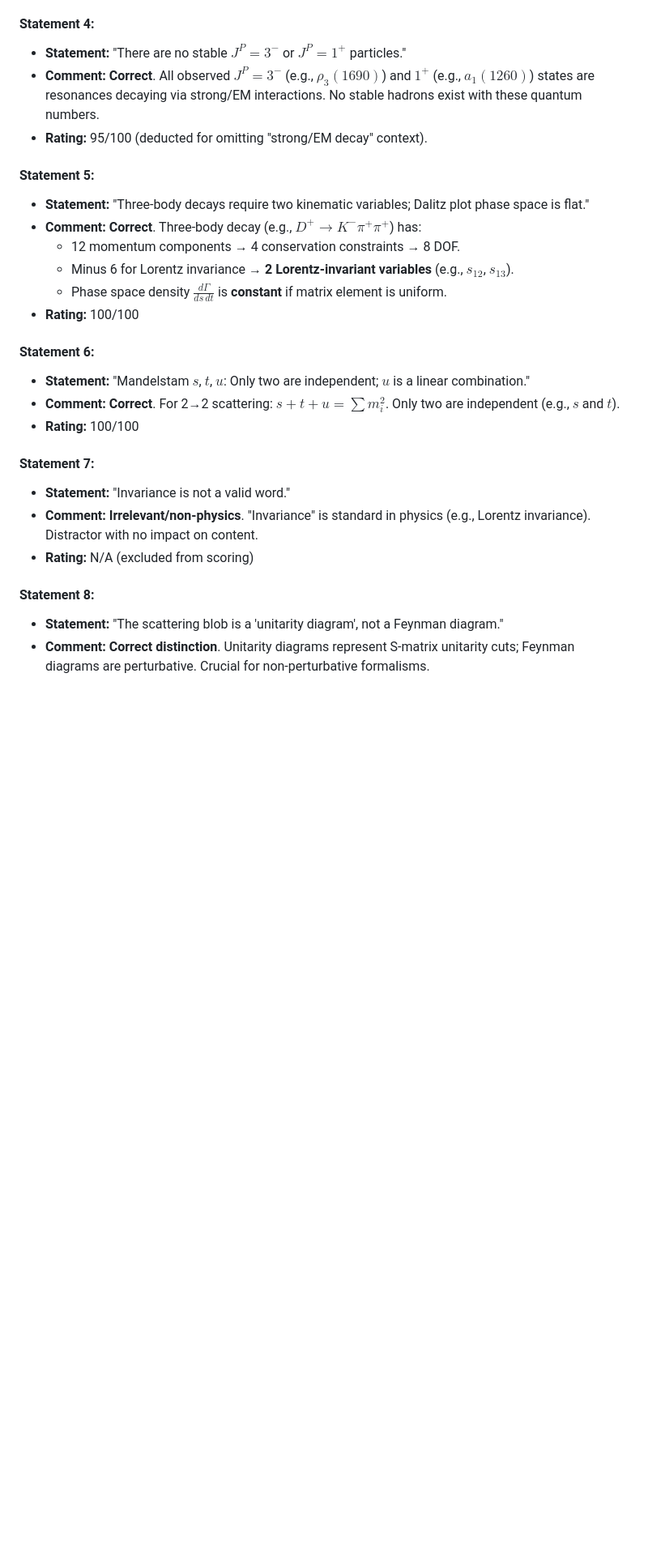
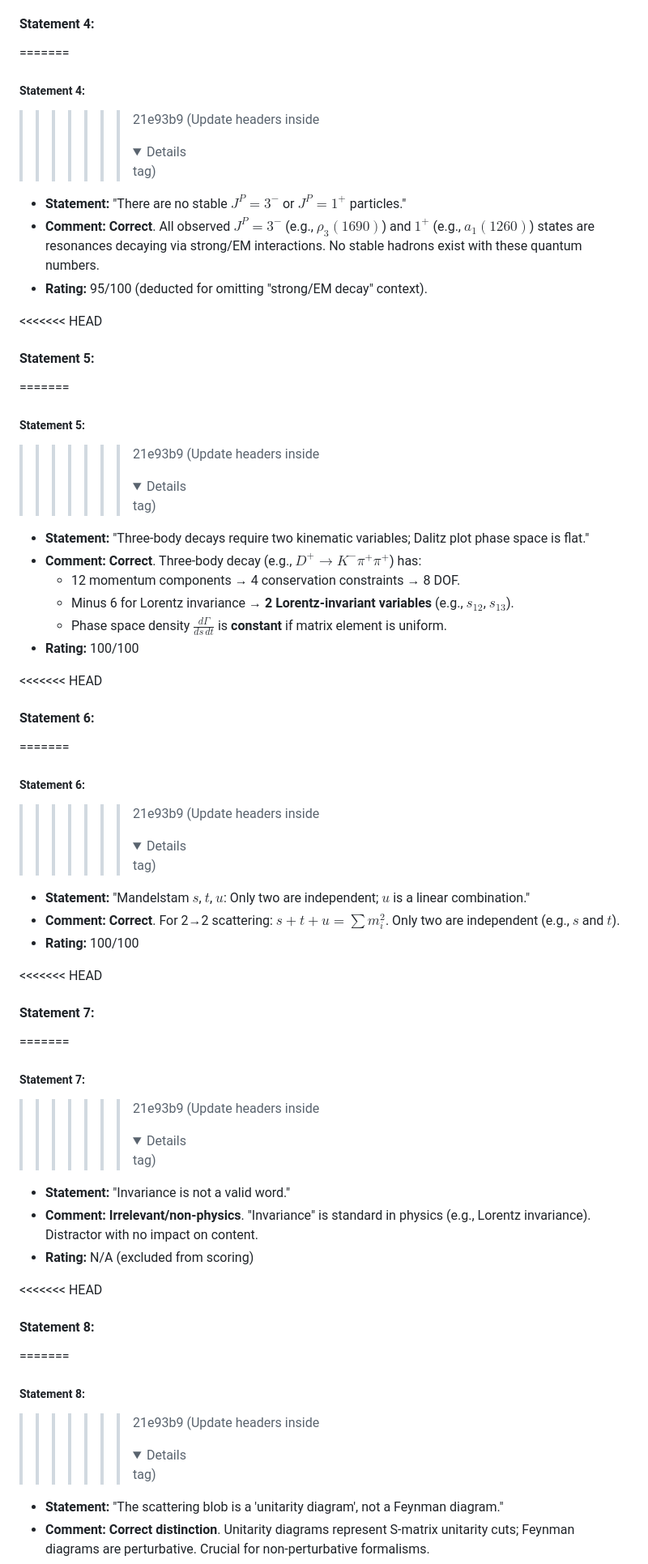
Before and after one commit to mmikhasenko/LM-Notes-HadronPhysics, a Markdown page: Lectures/2024-Lecture-05-with-score.md, the part around the change printed below. Shown: that part at 81% size. Rendered like a GitHub page; folded sections open; blank space fills up the shorter version.

```diff
--- a/Lectures/2024-Lecture-05-with-score.md
+++ b/Lectures/2024-Lecture-05-with-score.md
@@ -287,9 +302,16 @@ In $S$ and $T$, we write it as $\frac{dN}{dX}$.
 #### **Statement 4**:
+=======
+##### **Statement 4**:
+>>>>>>> 21e93b9 (Update headers inside <details> tag)
 * **Statement:** "There are no stable $J^P=3^-$ or $J^P=1^+$ particles."
 * **Comment:** **Correct**. All observed $J^P=3^-$ (e.g., $\rho_3(1690)$) and $1^+$ (e.g., $a_1(1260)$) states are resonances decaying via strong/EM interactions. No stable hadrons exist with these quantum numbers.
 * **Rating:** 95/100 (deducted for omitting "strong/EM decay" context).
 
+<<<<<<< HEAD
 #### **Statement 5**:
+=======
+##### **Statement 5**:
+>>>>>>> 21e93b9 (Update headers inside <details> tag)
 * **Statement:** "Three-body decays require two kinematic variables; Dalitz plot phase space is flat."
 * **Comment:** **Correct**. Three-body decay (e.g., $D^+ \to K^-\pi^+\pi^+$) has:
   - 12 momentum components → 4 conservation constraints → 8 DOF.
@@ -297,17 +319,29 @@ In $S$ and $T$, we write it as $\frac{dN}{dX}$.
   - Phase space density $\frac{d\Gamma}{ds\,dt}$ is **constant** if matrix element is uniform.
 * **Rating:** 100/100
 
+<<<<<<< HEAD
 #### **Statement 6**:
+=======
+##### **Statement 6**:
+>>>>>>> 21e93b9 (Update headers inside <details> tag)
 * **Statement:** "Mandelstam $s$, $t$, $u$: Only two are independent; $u$ is a linear combination."
 * **Comment:** **Correct**. For 2→2 scattering: $s + t + u = \sum m_i^2$. Only two are independent (e.g., $s$ and $t$).
 * **Rating:** 100/100
 
+<<<<<<< HEAD
 #### **Statement 7**:
+=======
+##### **Statement 7**:
+>>>>>>> 21e93b9 (Update headers inside <details> tag)
 * **Statement:** "Invariance is not a valid word."
 * **Comment:** **Irrelevant/non-physics**. "Invariance" is standard in physics (e.g., Lorentz invariance). Distractor with no impact on content.
 * **Rating:** N/A (excluded from scoring)
 
+<<<<<<< HEAD
 #### **Statement 8**:
+=======
+##### **Statement 8**:
+>>>>>>> 21e93b9 (Update headers inside <details> tag)
 * **Statement:** "The scattering blob is a 'unitarity diagram', not a Feynman diagram."
 * **Comment:** **Correct distinction**. Unitarity diagrams represent S-matrix unitarity cuts; Feynman diagrams are perturbative. Crucial for non-perturbative formalisms.
 * **Rating:** 100/100
```
Also changed, not shown: other parts of Lectures/2024-Lecture-05-with-score.md (+197 -0 lines).
